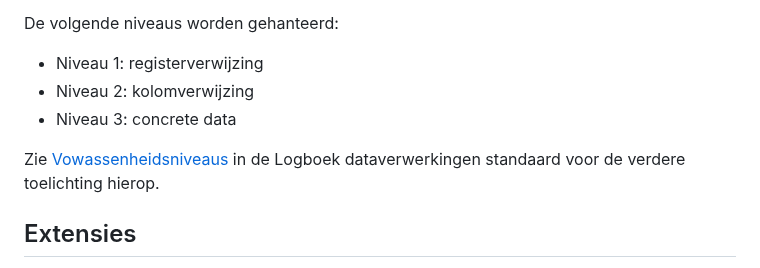
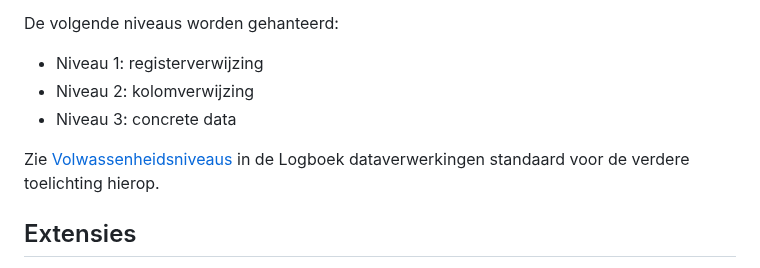
Before and after one commit to Geonovum/logboek-dataverwerkingen-voor-objecten, a Markdown page: respec/H2-architectuur.md, the part around the change. Rendered like a GitHub page.

Commit message:
fix typo

```diff
--- a/respec/H2-architectuur.md
+++ b/respec/H2-architectuur.md
@@ -83,7 +83,7 @@ De volgende niveaus worden gehanteerd:
 - Niveau 2: kolomverwijzing
 - Niveau 3: concrete data
 
-Zie [Vowassenheidsniveaus](https://logius-standaarden.github.io/logboek-dataverwerkingen/#volwassenheidsniveaus) in de Logboek dataverwerkingen standaard voor de verdere toelichting hierop.
+Zie [Volwassenheidsniveaus](https://logius-standaarden.github.io/logboek-dataverwerkingen/#volwassenheidsniveaus) in de Logboek dataverwerkingen standaard voor de verdere toelichting hierop.
 
 
 ## Extensies
```
